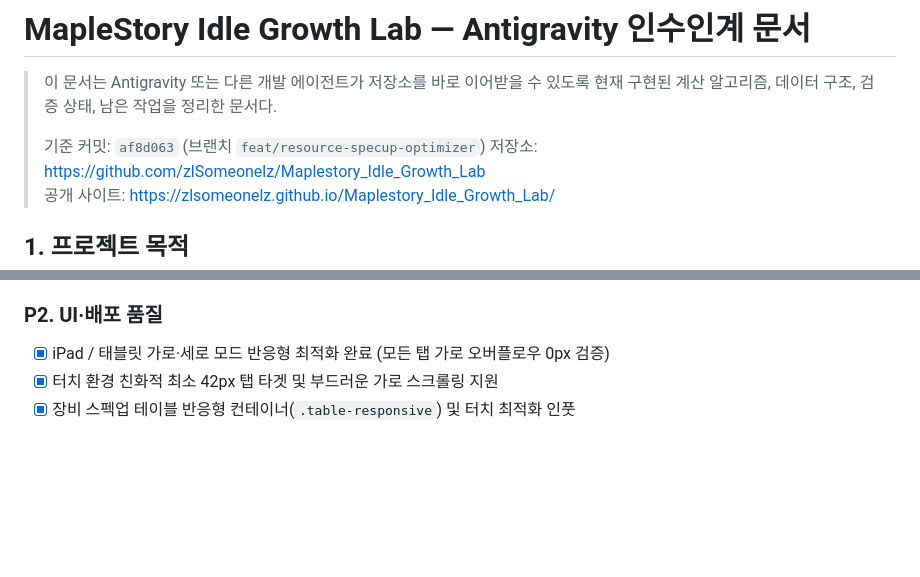
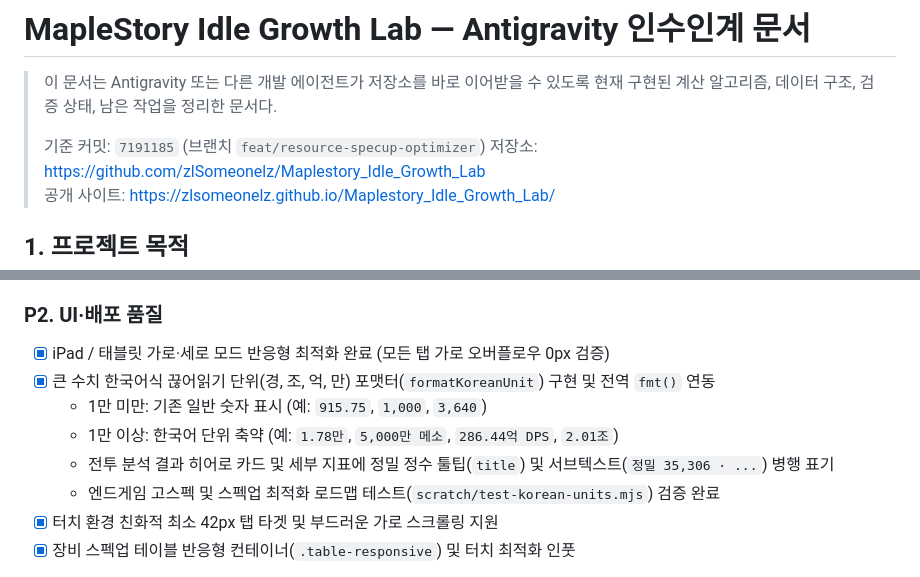
Before and after one commit to zlSomeonelz/Maplestory_Idle_Growth_Lab, a Markdown page: HANDOFF.md, 2 parts joined by grey strips. Drawn GitHub-style; blank space fills up the shorter version.

Commit message:
docs: update HANDOFF.md with Korean unit formatting details and verification

```diff
--- a/HANDOFF.md
+++ b/HANDOFF.md
@@ -2,7 +2,7 @@
 
 > 이 문서는 Antigravity 또는 다른 개발 에이전트가 저장소를 바로 이어받을 수 있도록 현재 구현된 계산 알고리즘, 데이터 구조, 검증 상태, 남은 작업을 정리한 문서다.
 >
-> 기준 커밋: `af8d063` (브랜치 `feat/resource-specup-optimizer`)
+> 기준 커밋: `7191185` (브랜치 `feat/resource-specup-optimizer`)
 > 저장소: <https://github.com/zlSomeonelz/Maplestory_Idle_Growth_Lab>
 > 공개 사이트: <https://zlsomeonelz.github.io/Maplestory_Idle_Growth_Lab/>
 
@@ -581,6 +581,11 @@ OCR 관련 페이지와 캐시는 존재한다.
 
 ### P2. UI·배포 품질
 - [x] iPad / 태블릿 가로·세로 모드 반응형 최적화 완료 (모든 탭 가로 오버플로우 0px 검증)
+- [x] 큰 수치 한국어식 끊어읽기 단위(경, 조, 억, 만) 포맷터(`formatKoreanUnit`) 구현 및 전역 `fmt()` 연동
+  - 1만 미만: 기존 일반 숫자 표시 (예: `915.75`, `1,000`, `3,640`)
+  - 1만 이상: 한국어 단위 축약 (예: `1.78만`, `5,000만 메소`, `286.44억 DPS`, `2.01조`)
+  - 전투 분석 결과 히어로 카드 및 세부 지표에 정밀 정수 툴팁(`title`) 및 서브텍스트(`정밀 35,306 · ...`) 병행 표기
+  - 엔드게임 고스펙 및 스펙업 최적화 로드맵 테스트(`scratch/test-korean-units.mjs`) 검증 완료
 - [x] 터치 환경 친화적 최소 42px 탭 타겟 및 부드러운 가로 스크롤링 지원
 - [x] 장비 스펙업 테이블 반응형 컨테이너(`.table-responsive`) 및 터치 최적화 인풋
 - iPad Safari 실제 입력 테스트 및 PWA 홈 화면 추가 지원
```
